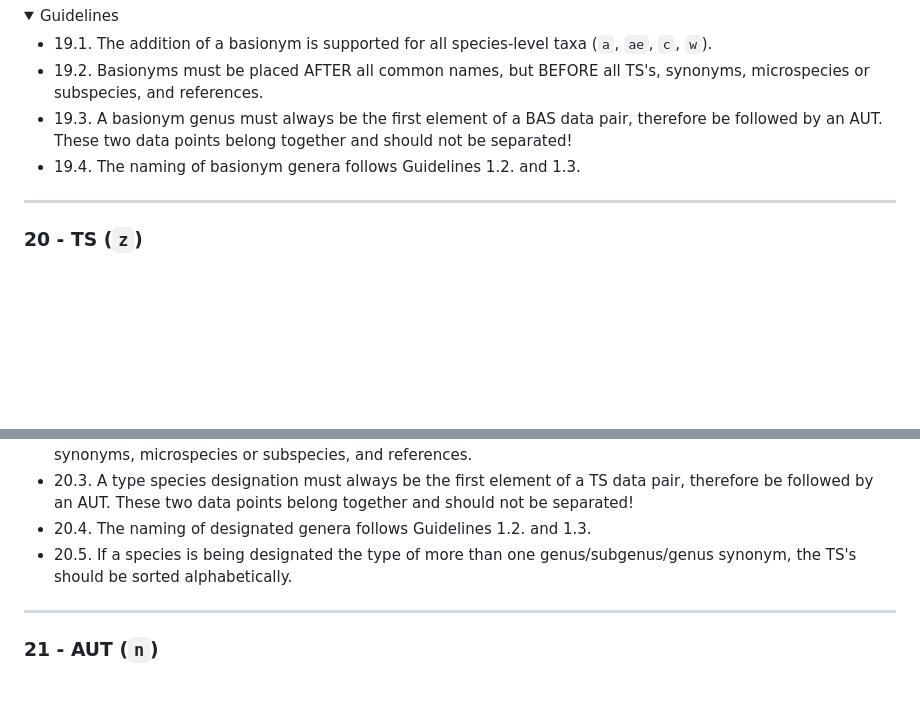
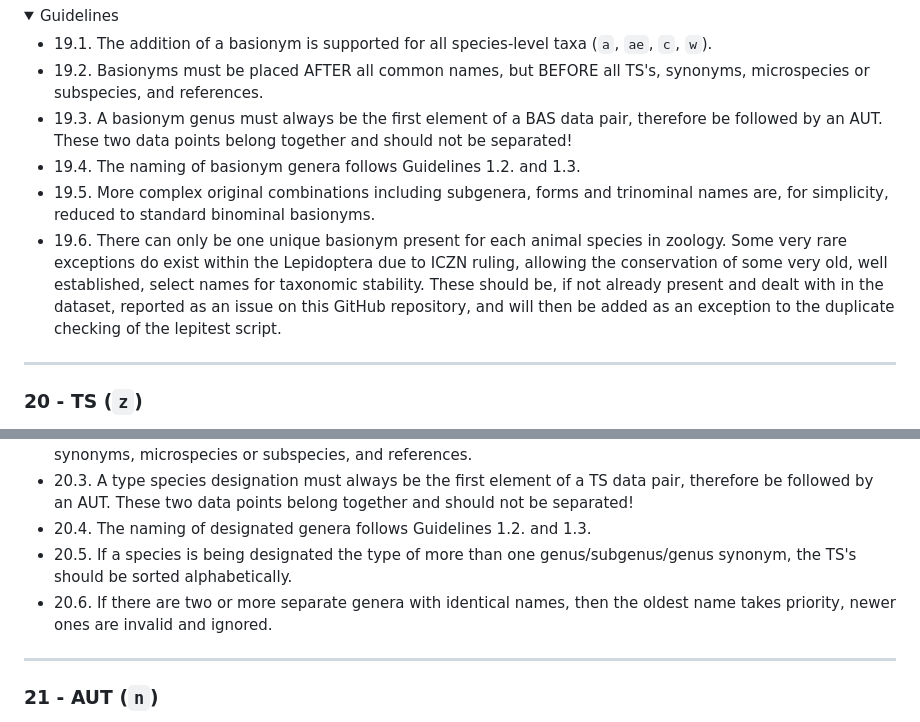
Before and after one commit to lepitaxa/lepitaxa.github.io, a Markdown page: README.md, 2 parts joined by grey strips. GitHub-like rendering; folded sections open; blank space fills up the shorter version.

Commit message:
Added 3 more guidelines for b and z data types to clarify handling of duplicates

```diff
--- a/README.md
+++ b/README.md
@@ -409,6 +409,8 @@ The genus of the basionym (original combination) of the species' or species aggr
 - 19.2. Basionyms must be placed AFTER all common names, but BEFORE all TS's, synonyms, microspecies or subspecies, and references.
 - 19.3. A basionym genus must always be the first element of a BAS data pair, therefore be followed by an AUT. These two data points belong together and should not be separated!
 - 19.4. The naming of basionym genera follows Guidelines 1.2. and 1.3.
+- 19.5. More complex original combinations including subgenera, forms and trinominal names are, for simplicity, reduced to standard binominal basionyms.
+- 19.6. There can only be one unique basionym present for each animal species in zoology. Some very rare exceptions do exist within the Lepidoptera due to ICZN ruling, allowing the conservation of some very old, well established, select names for taxonomic stability. These should be, if not already present and dealt with in the dataset, reported as an issue on this GitHub repository, and will then be added as an exception to the duplicate checking of the lepitest script.
 </details>
 
 ---
@@ -423,6 +425,7 @@ The type species designation of given genus/subgenus/genus synonym. This data ty
 - 20.3. A type species designation must always be the first element of a TS data pair, therefore be followed by an AUT. These two data points belong together and should not be separated!
 - 20.4. The naming of designated genera follows Guidelines 1.2. and 1.3.
 - 20.5. If a species is being designated the type of more than one genus/subgenus/genus synonym, the TS's should be sorted alphabetically.
+- 20.6. If there are two or more separate genera with identical names, then the oldest name takes priority, newer ones are invalid and ignored.
 </details>
 
 ---
```
